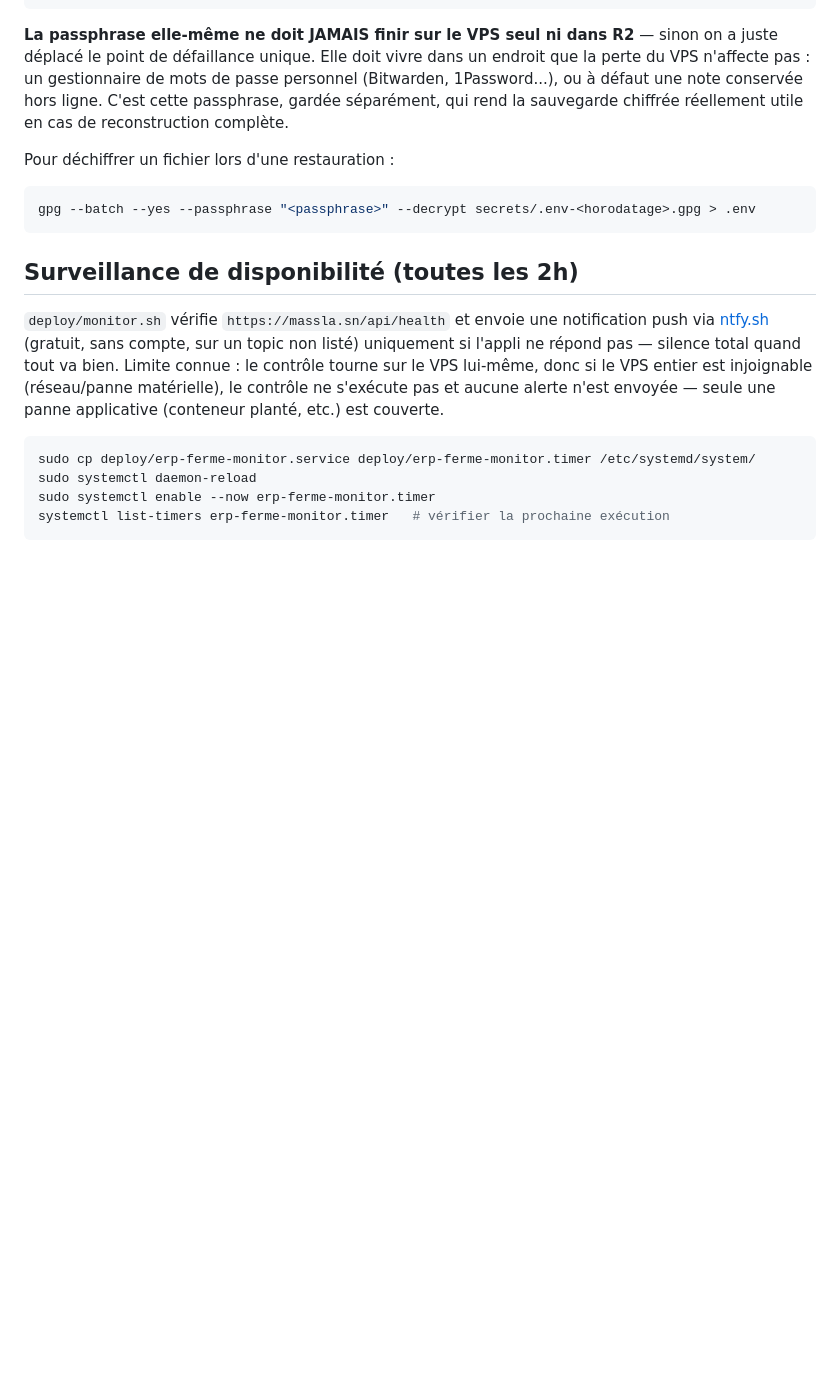
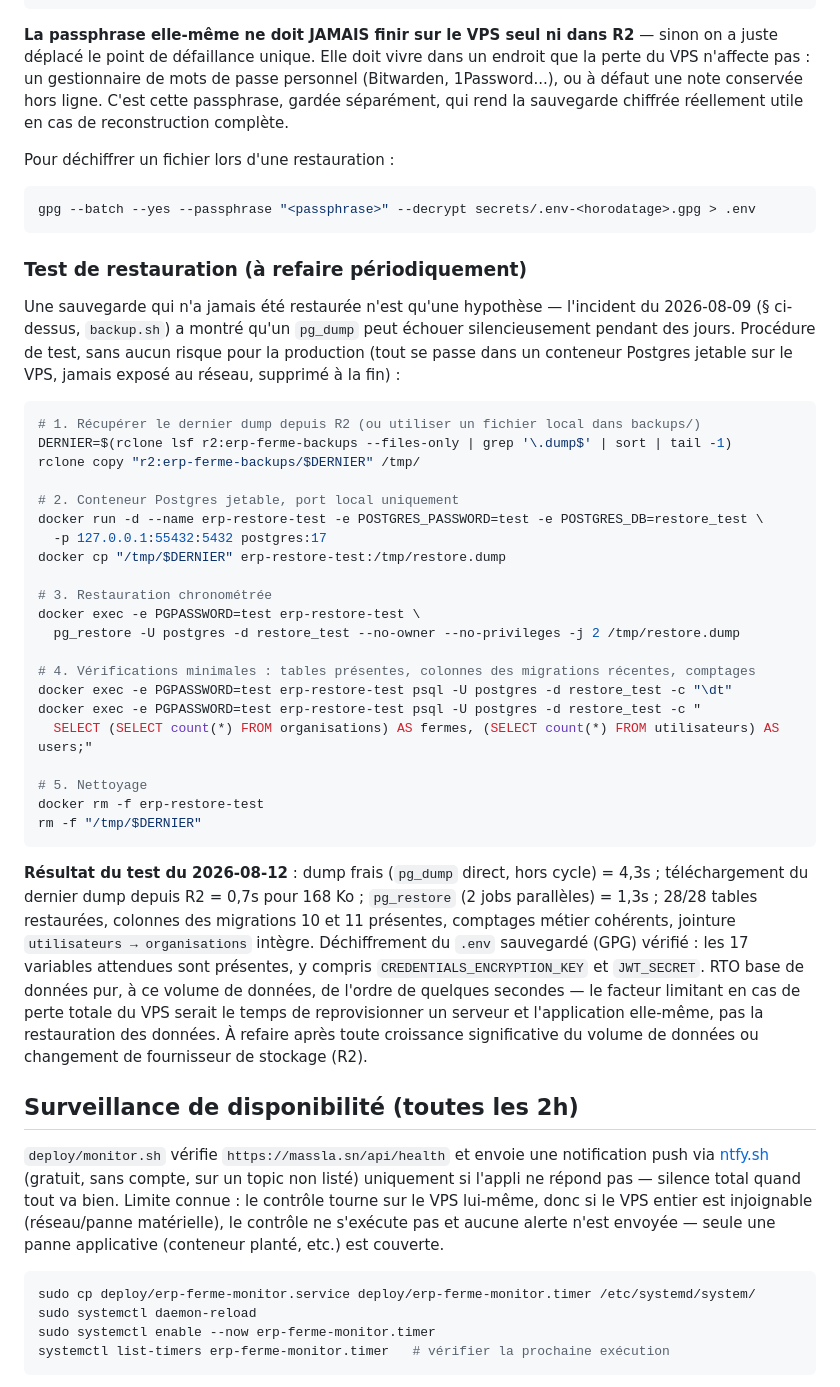
Before and after one commit to aliouneFayoume/erp-ferme, a Markdown page: deploy/DEPLOIEMENT.md, the part around the change. GitHub-like rendering; blank space fills up the shorter version.

Commit message:
Documente le test de restauration de sauvegarde chronométré (item #12)
Restauration réelle validée dans un conteneur Postgres jetable sur le VPS :
pg_dump (4,3s) + téléchargement R2 (0,7s) + pg_restore (1,3s), 28/28 tables,
migrations récentes présentes, déchiffrement GPG des secrets vérifié.

Co-Authored-By: Claude Sonnet 5 <noreply@anthropic.com>

````diff
--- a/deploy/DEPLOIEMENT.md
+++ b/deploy/DEPLOIEMENT.md
@@ -342,6 +342,47 @@ Pour déchiffrer un fichier lors d'une restauration :
 gpg --batch --yes --passphrase "<passphrase>" --decrypt secrets/.env-<horodatage>.gpg > .env
 ```
 
+### Test de restauration (à refaire périodiquement)
+
+Une sauvegarde qui n'a jamais été restaurée n'est qu'une hypothèse — l'incident du 2026-08-09
+(§ ci-dessus, `backup.sh`) a montré qu'un `pg_dump` peut échouer silencieusement pendant des jours.
+Procédure de test, sans aucun risque pour la production (tout se passe dans un conteneur Postgres
+jetable sur le VPS, jamais exposé au réseau, supprimé à la fin) :
+
+```bash
+# 1. Récupérer le dernier dump depuis R2 (ou utiliser un fichier local dans backups/)
+DERNIER=$(rclone lsf r2:erp-ferme-backups --files-only | grep '\.dump$' | sort | tail -1)
+rclone copy "r2:erp-ferme-backups/$DERNIER" /tmp/
+
+# 2. Conteneur Postgres jetable, port local uniquement
+docker run -d --name erp-restore-test -e POSTGRES_PASSWORD=test -e POSTGRES_DB=restore_test \
+  -p 127.0.0.1:55432:5432 postgres:17
+docker cp "/tmp/$DERNIER" erp-restore-test:/tmp/restore.dump
+
+# 3. Restauration chronométrée
+docker exec -e PGPASSWORD=test erp-restore-test \
+  pg_restore -U postgres -d restore_test --no-owner --no-privileges -j 2 /tmp/restore.dump
+
+# 4. Vérifications minimales : tables présentes, colonnes des migrations récentes, comptages
+docker exec -e PGPASSWORD=test erp-restore-test psql -U postgres -d restore_test -c "\dt"
+docker exec -e PGPASSWORD=test erp-restore-test psql -U postgres -d restore_test -c "
+  SELECT (SELECT count(*) FROM organisations) AS fermes, (SELECT count(*) FROM utilisateurs) AS users;"
+
+# 5. Nettoyage
+docker rm -f erp-restore-test
+rm -f "/tmp/$DERNIER"
+```
+
+**Résultat du test du 2026-08-12** : dump frais (`pg_dump` direct, hors cycle) = 4,3s ; téléchargement
+du dernier dump depuis R2 = 0,7s pour 168 Ko ; `pg_restore` (2 jobs parallèles) = 1,3s ; 28/28 tables
+restaurées, colonnes des migrations 10 et 11 présentes, comptages métier cohérents, jointure
+`utilisateurs → organisations` intègre. Déchiffrement du `.env` sauvegardé (GPG) vérifié : les 17
+variables attendues sont présentes, y compris `CREDENTIALS_ENCRYPTION_KEY` et `JWT_SECRET`. RTO
+base de données pur, à ce volume de données, de l'ordre de quelques secondes — le facteur limitant
+en cas de perte totale du VPS serait le temps de reprovisionner un serveur et l'application elle-même,
+pas la restauration des données. À refaire après toute croissance significative du volume de données
+ou changement de fournisseur de stockage (R2).
+
 ## Surveillance de disponibilité (toutes les 2h)
 
 `deploy/monitor.sh` vérifie `https://massla.sn/api/health` et envoie une notification push via
````
Also changed, not shown: audits/2026-08-11/00-synthese.md (+18 -1 lines).
